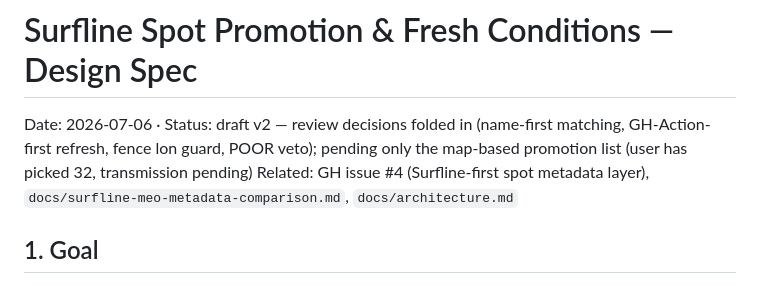
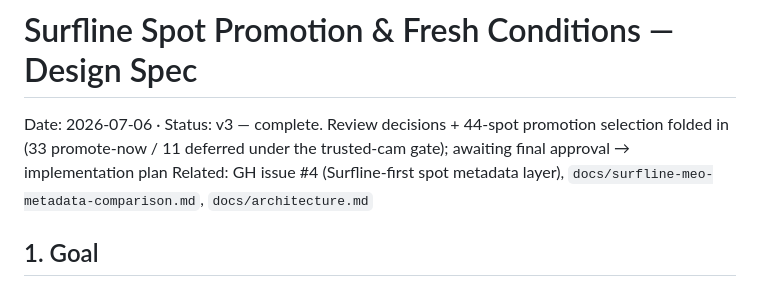
Before and after one commit to kuangc/surfcams-portugal, a Markdown page: docs/surfline-promotion-design.md, the part around one of its changes. GitHub-like rendering.

```diff
--- a/docs/surfline-promotion-design.md
+++ b/docs/surfline-promotion-design.md
@@ -1,8 +1,7 @@
 # Surfline Spot Promotion & Fresh Conditions — Design Spec
 
-Date: 2026-07-06 · Status: draft v2 — review decisions folded in (name-first matching, GH-Action-first
-refresh, fence lon guard, POOR veto); pending only the map-based promotion list (user has picked 32,
-transmission pending)
+Date: 2026-07-06 · Status: v3 — complete. Review decisions + 44-spot promotion selection folded in
+(33 promote-now / 11 deferred under the trusted-cam gate); awaiting final approval → implementation plan
 Related: GH issue #4 (Surfline-first spot metadata layer), `docs/surfline-meo-metadata-comparison.md`, `docs/architecture.md`
 
 ## 1. Goal
```
Also changed, not shown: other parts of docs/surfline-promotion-design.md (+45 -10 lines).
